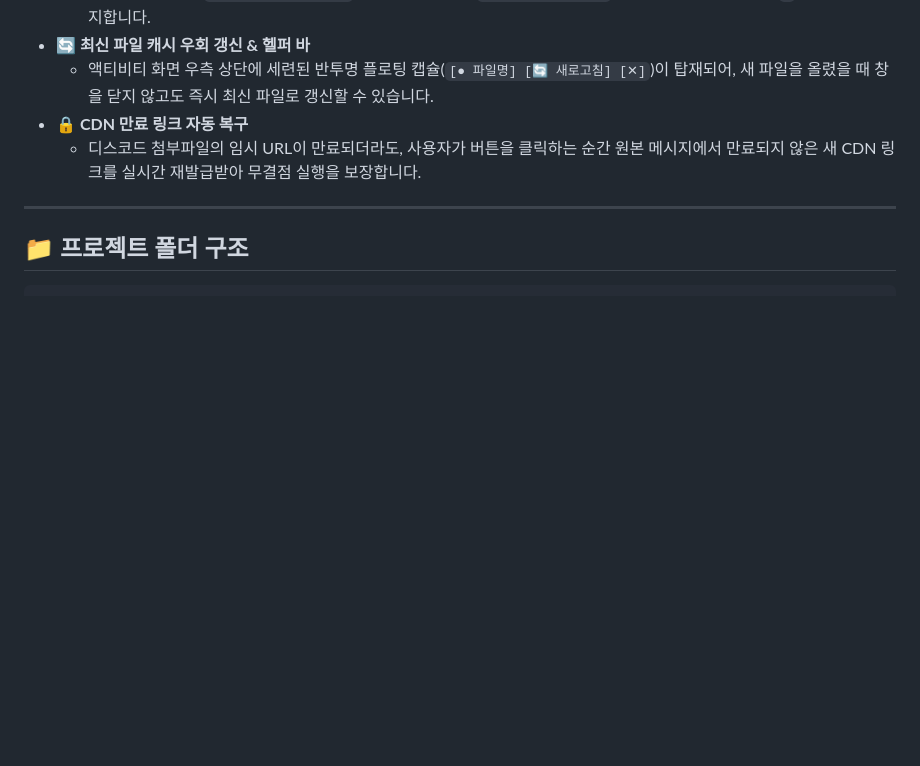
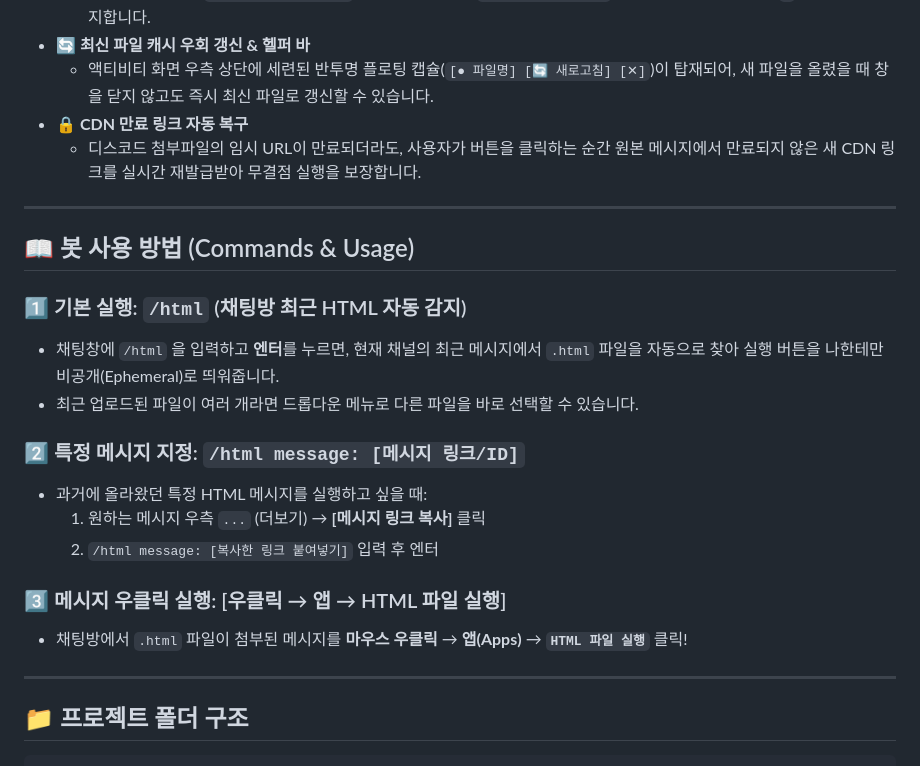
Before and after one commit to hwnkue10-arch/discord-viewer, a Markdown page: README.md, the part around the change. GitHub-like rendering; blank space fills up the shorter version.

Commit message:
docs: add detailed usage guide with message link copying instructions

```diff
--- a/README.md
+++ b/README.md
@@ -15,6 +15,22 @@
   * 액티비티 화면 우측 상단에 세련된 반투명 플로팅 캡슐(`[● 파일명] [🔄 새로고침] [✕]`)이 탑재되어, 새 파일을 올렸을 때 창을 닫지 않고도 즉시 최신 파일로 갱신할 수 있습니다.
 * **🔒 CDN 만료 링크 자동 복구**
   * 디스코드 첨부파일의 임시 URL이 만료되더라도, 사용자가 버튼을 클릭하는 순간 원본 메시지에서 만료되지 않은 새 CDN 링크를 실시간 재발급받아 무결점 실행을 보장합니다.
+
+---
+
+## 📖 봇 사용 방법 (Commands & Usage)
+
+### 1️⃣ 기본 실행: `/html` (채팅방 최근 HTML 자동 감지)
+* 채팅창에 `/html` 을 입력하고 **엔터**를 누르면, 현재 채널의 최근 메시지에서 `.html` 파일을 자동으로 찾아 실행 버튼을 나한테만 비공개(Ephemeral)로 띄워줍니다.
+* 최근 업로드된 파일이 여러 개라면 드롭다운 메뉴로 다른 파일을 바로 선택할 수 있습니다.
+
+### 2️⃣ 특정 메시지 지정: `/html message: [메시지 링크/ID]`
+* 과거에 올라왔던 특정 HTML 메시지를 실행하고 싶을 때:
+  1. 원하는 메시지 우측 `...` (더보기) → **[메시지 링크 복사]** 클릭
+  2. `/html message: [복사한 링크 붙여넣기]` 입력 후 엔터
+
+### 3️⃣ 메시지 우클릭 실행: [우클릭 → 앱 → HTML 파일 실행]
+* 채팅방에서 `.html` 파일이 첨부된 메시지를 **마우스 우클릭** → **앱(Apps)** → **`HTML 파일 실행`** 클릭!
 
 ---
 
```
